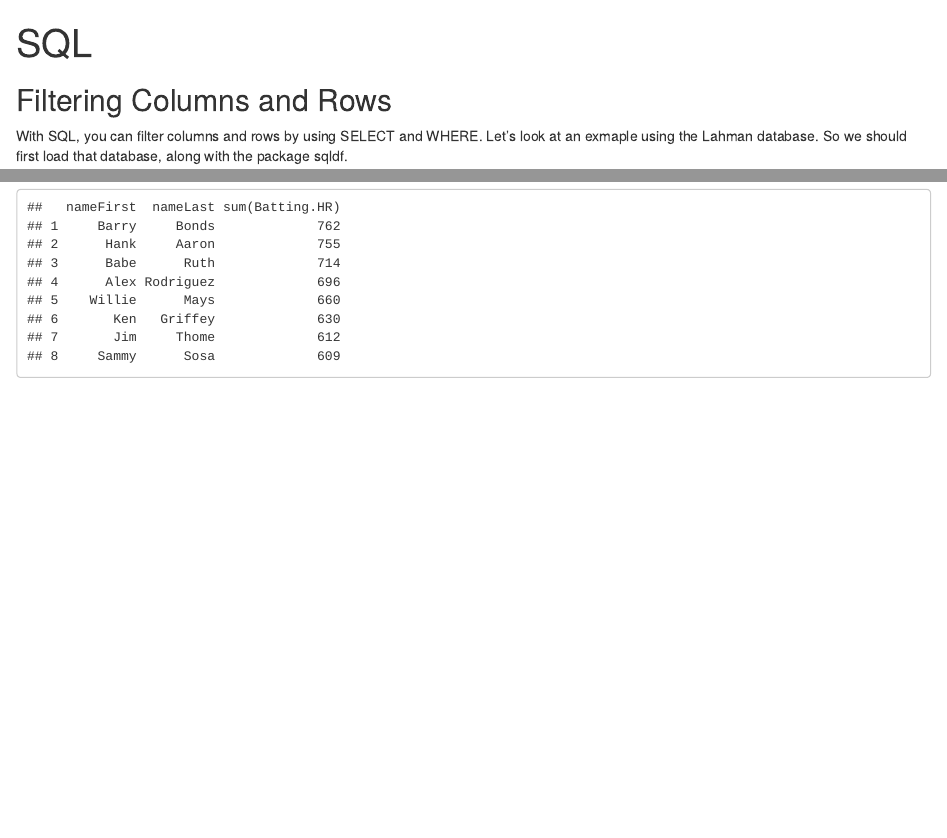
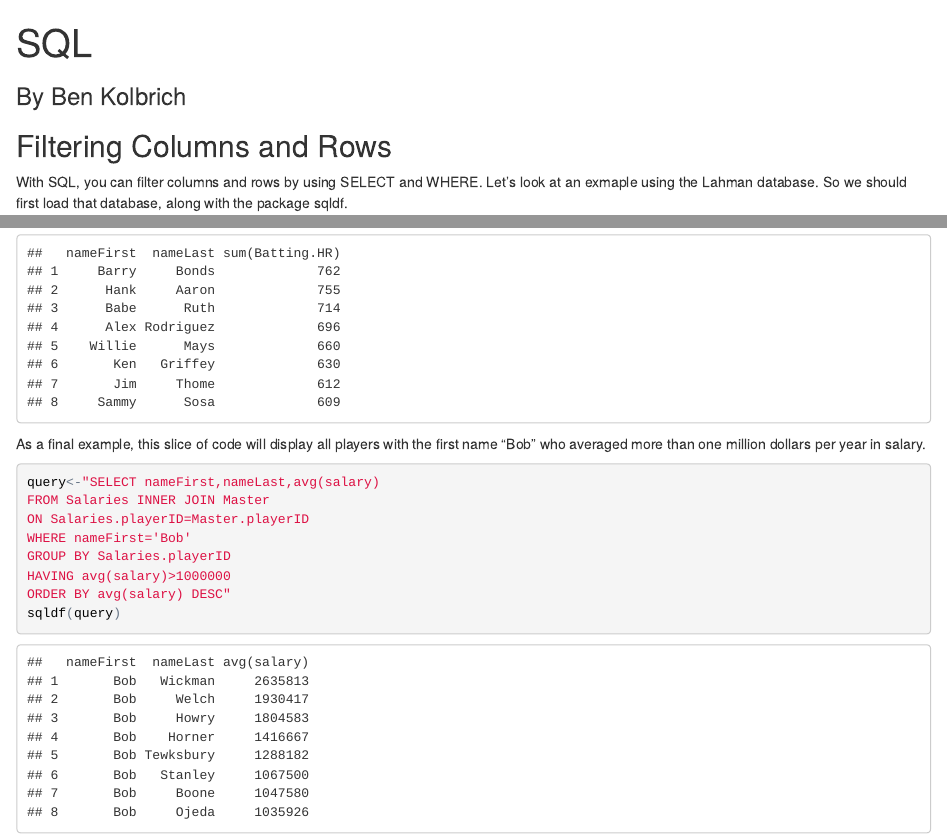
Before and after one commit to Benjamin9819/website, an R Markdown document (index.Rmd): the page in a window 1100 px wide, from its top, and a second part further down, joined at a grey line. The pictures show the output file index.html that the author committed with the source, opened offline.

Commit message:
Version 8.0.Final

````diff
--- a/index.Rmd
+++ b/index.Rmd
@@ -2,7 +2,7 @@
 title: "SQL"
 output: html_document
 ---
-
+###By Ben Kolbrich
 ## Filtering Columns and Rows
 
 With SQL, you can filter columns and rows by using SELECT and WHERE. Let's look at an exmaple using the Lahman database. So we should first load that database, along with the package sqldf.
@@ -141,4 +141,5 @@ Having sum(Batting.HR)>600
 ORDER BY sum(HR) DESC"
 sqldf(query)
 ```
+As a final example, this slice of code will display all players with the first name "Bob" who averaged more than one million dollars per year in salary.
 
@@ -147 +146,7 @@ sqldf(query)
 ```{r}
+query<-"SELECT nameFirst,nameLast,avg(salary)
+FROM Salaries INNER JOIN Master
+ON Salaries.playerID=Master.playerID
+WHERE nameFirst='Bob'
+GROUP BY Salaries.playerID
+HAVING avg(salary)>1000000
````
Also changed, not shown: index.html, index.Rmd (7 more changed lines), 1 other file.
